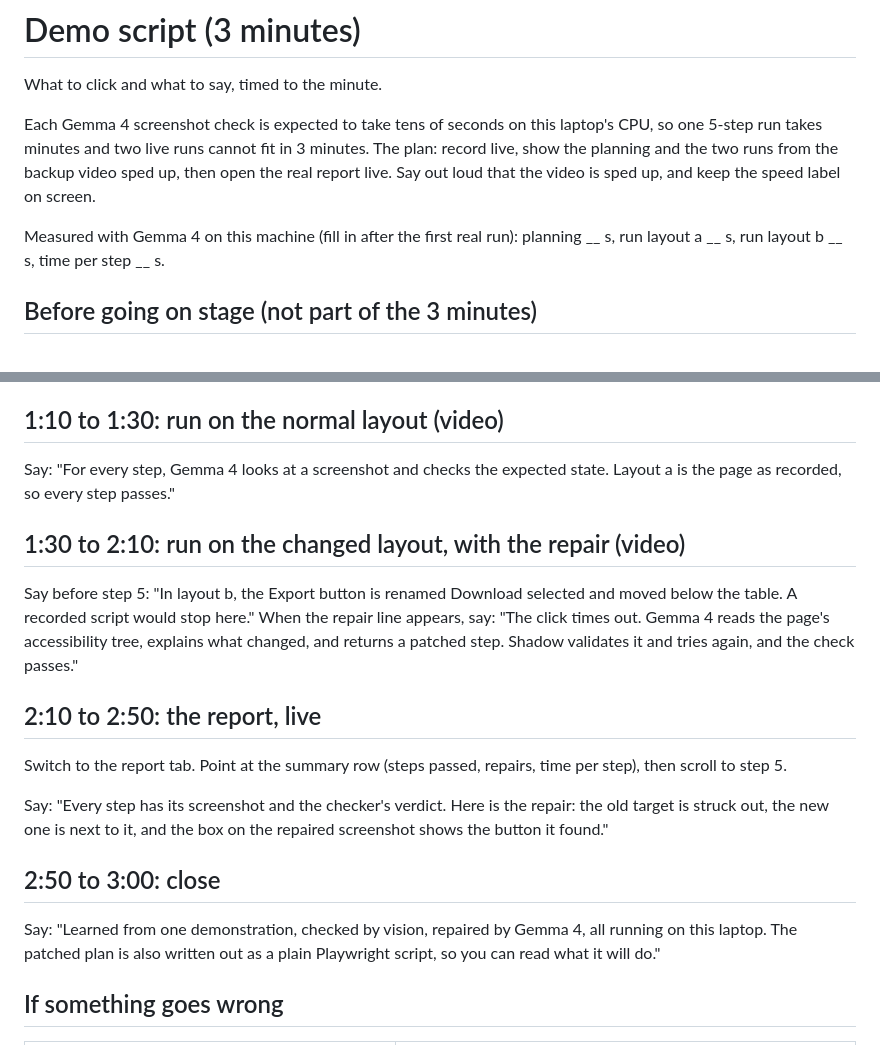
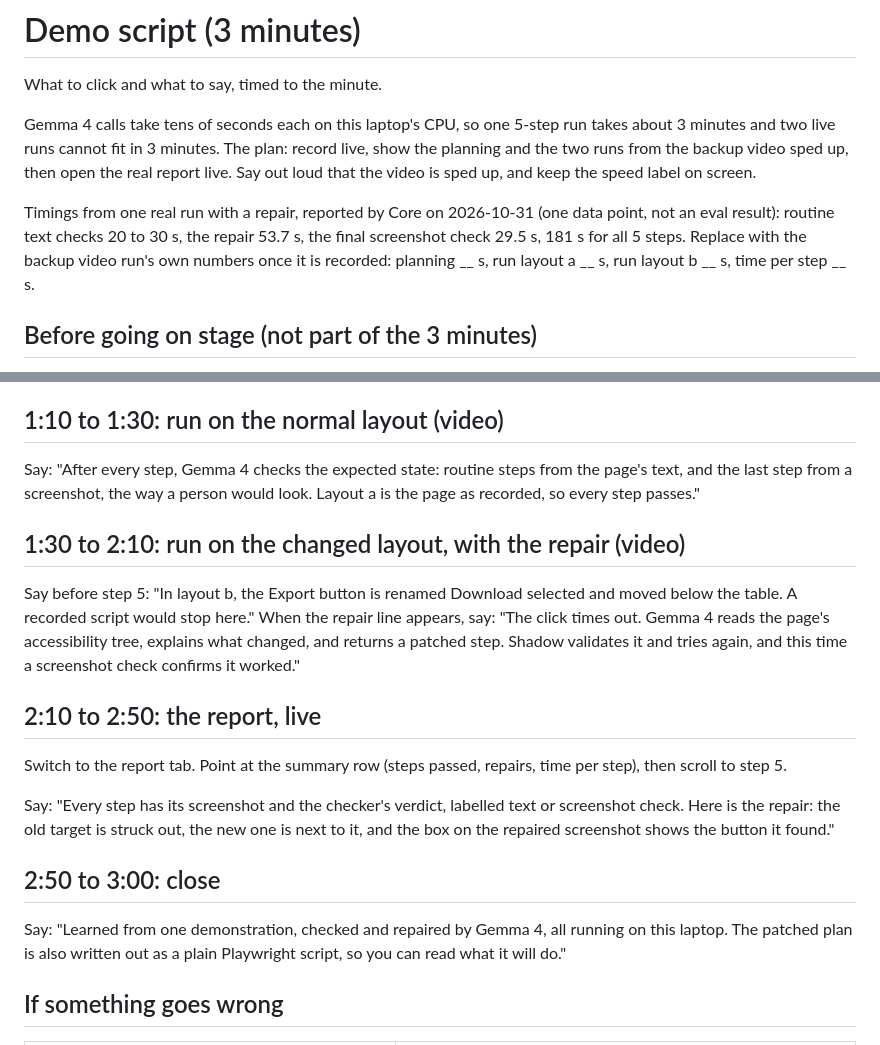
Before and after one commit to rjw-create/hack-or-treat-shadow, a Markdown page: docs/2026-10-31-demo-script.md, 2 parts joined by grey strips. Drawn GitHub-style.

```diff
--- a/docs/2026-10-31-demo-script.md
+++ b/docs/2026-10-31-demo-script.md
@@ -2,12 +2,14 @@
 
 What to click and what to say, timed to the minute.
 
-Each Gemma 4 screenshot check is expected to take tens of seconds on this laptop's CPU, so one 5-step run
-takes minutes and two live runs cannot fit in 3 minutes. The plan: record live, show the planning and the two
-runs from the backup video sped up, then open the real report live. Say out loud that the video is sped up, and
-keep the speed label on screen.
+Gemma 4 calls take tens of seconds each on this laptop's CPU, so one 5-step run takes about 3 minutes and two
+live runs cannot fit in 3 minutes. The plan: record live, show the planning and the two runs from the backup
+video sped up, then open the real report live. Say out loud that the video is sped up, and keep the speed label
+on screen.
 
-Measured with Gemma 4 on this machine (fill in after the first real run): planning __ s, run layout a __ s,
+Timings from one real run with a repair, reported by Core on 2026-10-31 (one data point, not an eval result):
+routine text checks 20 to 30 s, the repair 53.7 s, the final screenshot check 29.5 s, 181 s for all 5 steps.
+Replace with the backup video run's own numbers once it is recorded: planning __ s, run layout a __ s,
 run layout b __ s, time per step __ s.
 
 ## Before going on stage (not part of the 3 minutes)
@@ -47,23 +49,24 @@ Say: "This is the same recording turned into a plan by Gemma 4, sped up. Each st
 fixed list, a target, and what the page should show afterwards. The model writes JSON that we validate, never code."
 
 ## 1:10 to 1:30: run on the normal layout (video)
-Say: "For every step, Gemma 4 looks at a screenshot and checks the expected state. Layout a is the page as recorded,
-so every step passes."
+Say: "After every step, Gemma 4 checks the expected state: routine steps from the page's text, and the last step
+from a screenshot, the way a person would look. Layout a is the page as recorded, so every step passes."
 
 ## 1:30 to 2:10: run on the changed layout, with the repair (video)
 Say before step 5: "In layout b, the Export button is renamed Download selected and moved below the table.
 A recorded script would stop here."
 When the repair line appears, say: "The click times out. Gemma 4 reads the page's accessibility tree, explains what
-changed, and returns a patched step. Shadow validates it and tries again, and the check passes."
+changed, and returns a patched step. Shadow validates it and tries again, and this time a screenshot check
+confirms it worked."
 
 ## 2:10 to 2:50: the report, live
 Switch to the report tab. Point at the summary row (steps passed, repairs, time per step), then scroll to step 5.
 
-Say: "Every step has its screenshot and the checker's verdict. Here is the repair: the old target is struck out,
+Say: "Every step has its screenshot and the checker's verdict, labelled text or screenshot check. Here is the repair: the old target is struck out,
 the new one is next to it, and the box on the repaired screenshot shows the button it found."
 
 ## 2:50 to 3:00: close
-Say: "Learned from one demonstration, checked by vision, repaired by Gemma 4, all running on this laptop. The
+Say: "Learned from one demonstration, checked and repaired by Gemma 4, all running on this laptop. The
 patched plan is also written out as a plain Playwright script, so you can read what it will do."
 
 ## If something goes wrong
```
Also changed, not shown: 2026-10-31-submission.md (+11 -7 lines), README.md (+7 -5 lines).
